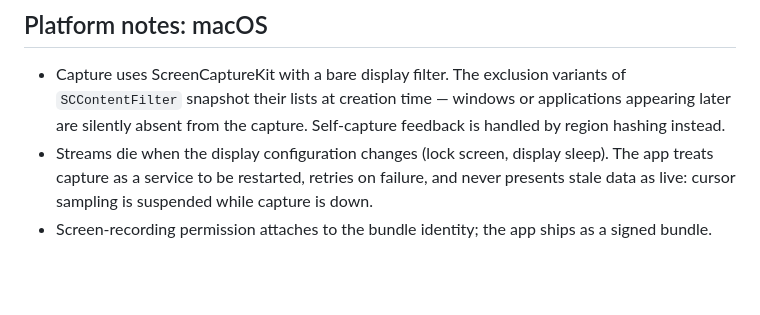
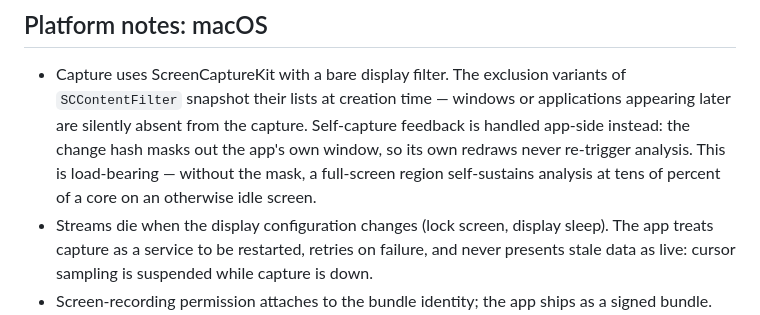
Before and after one commit to sidescopes/sidescopes, a Markdown page: DESIGN.md, the part around the change. GitHub-like rendering; blank space fills up the shorter version.

Commit message:
docs: the change hash must mask the app's own window
Measured on the reference implementation: without the mask, a
full-screen region turns the app's own trace redraws into a feedback
loop that keeps analysis running on an idle screen. With it, idle cost
lands under five percent of a core.

```diff
--- a/DESIGN.md
+++ b/DESIGN.md
@@ -73,7 +73,11 @@ asymptotic tail of the average decisively.
 - Capture uses ScreenCaptureKit with a bare display filter. The exclusion
   variants of `SCContentFilter` snapshot their lists at creation time —
   windows or applications appearing later are silently absent from the
-  capture. Self-capture feedback is handled by region hashing instead.
+  capture. Self-capture feedback is handled app-side instead: the change
+  hash masks out the app's own window, so its own redraws never re-trigger
+  analysis. This is load-bearing — without the mask, a full-screen region
+  self-sustains analysis at tens of percent of a core on an otherwise idle
+  screen.
 - Streams die when the display configuration changes (lock screen, display
   sleep). The app treats capture as a service to be restarted, retries on
   failure, and never presents stale data as live: cursor sampling is
```
